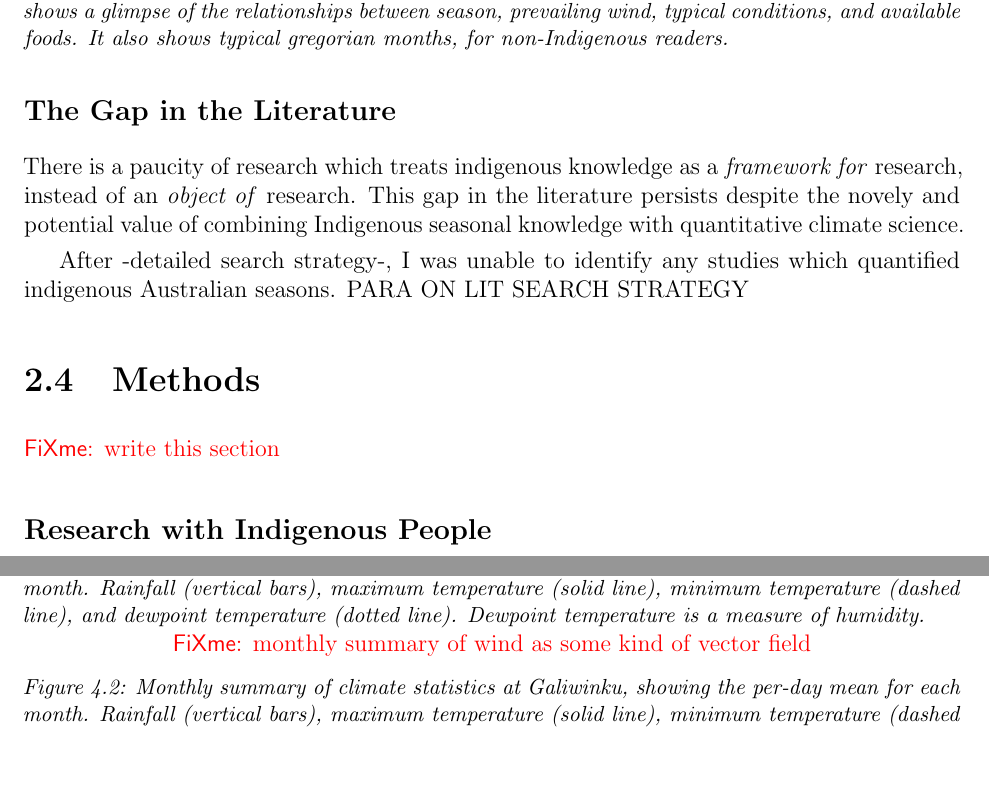
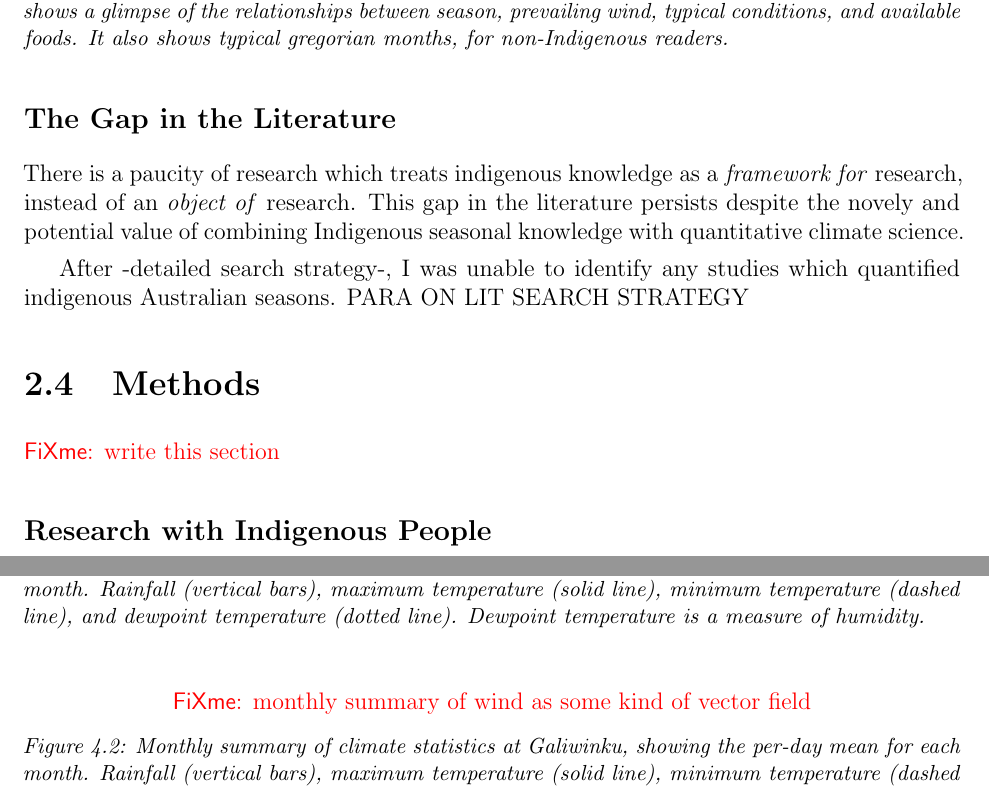
Before and after one commit to Zac-HD/yolngu-seasons-thesis, a LaTeX thesis (tex/thesis.tex, which reads tex/other/preamble.tex, tex/results.tex): two parts of pages 20 and 43 of 68, joined at a grey line, cut so that both start at the same text, the shorter picture padded with empty space. Compiled offline with pdfLaTeX.

Commit message:
Increase figure spacing

```diff
--- a/tex/other/preamble.tex
+++ b/tex/other/preamble.tex
@@ -75,3 +75,9 @@
 \newenvironment{framedbox}
     {\begin{infobox} \begin{framed}}
     {\end{framed} \end{infobox}}
+
+
+% Figure spacing; see https://tex.stackexchange.com/questions/26521
+\setlength{\textfloatsep}{24pt plus 4.0pt minus 4.0pt}  % 20.0pt plus 2.0pt minus 4.0pt
+\setlength{\floatsep}    {20pt plus 4.0pt minus 4.0pt}  % 12.0pt plus 2.0pt minus 4.0pt
+\setlength{\intextsep}   {20pt plus 4.0pt minus 4.0pt}  % 14.0pt plus 4.0pt minus 4.0pt
--- a/tex/results.tex
+++ b/tex/results.tex
@@ -542,7 +542,7 @@ and speed by month.
         (solid line), minimum temperature (dashed line), and  dewpoint
         temperature (dotted line).  Dewpoint temperature is a measure of humidity.}
     \label{fig:galiwinku-climograph}
-% vspace?
+\vspace{1cm}
     \todo{monthly summary of wind as some kind of vector field}
     \caption[Monthly wind vector summary for Galiwinku]{
         Monthly summary of climate statistics at Galiwinku, showing the per-day
```
Also changed, not shown: tex/results.tex (2 more changed lines).
